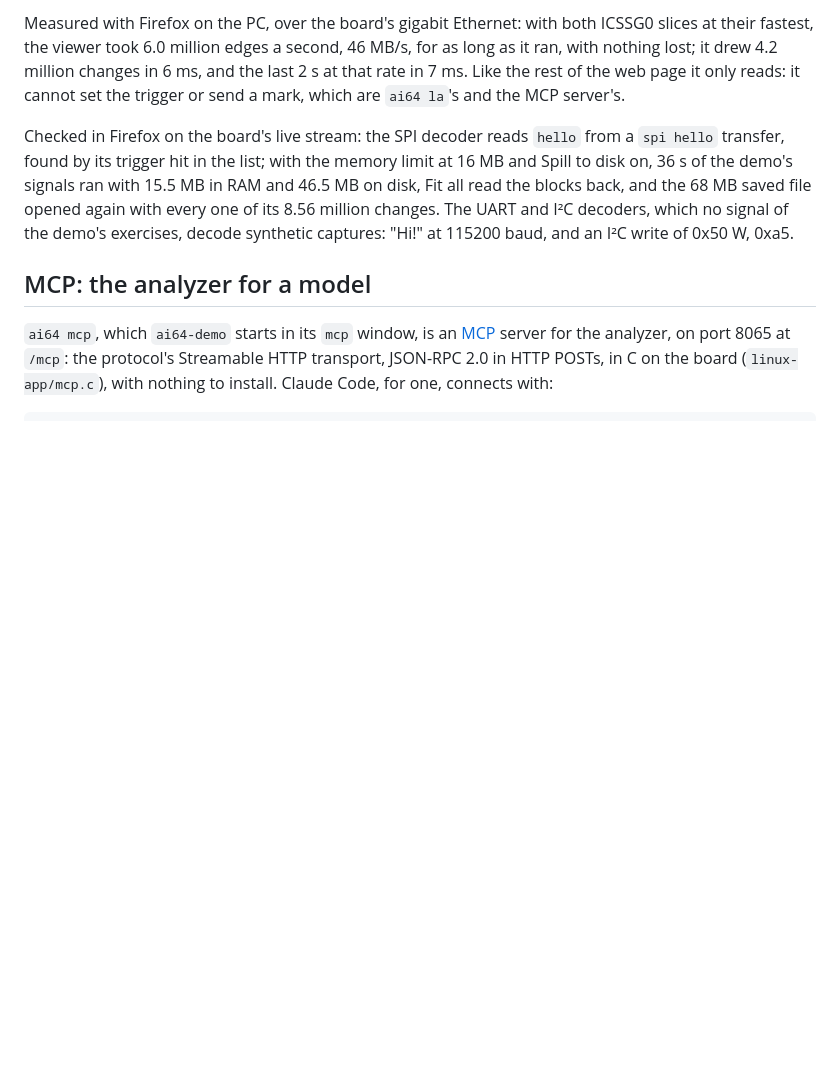
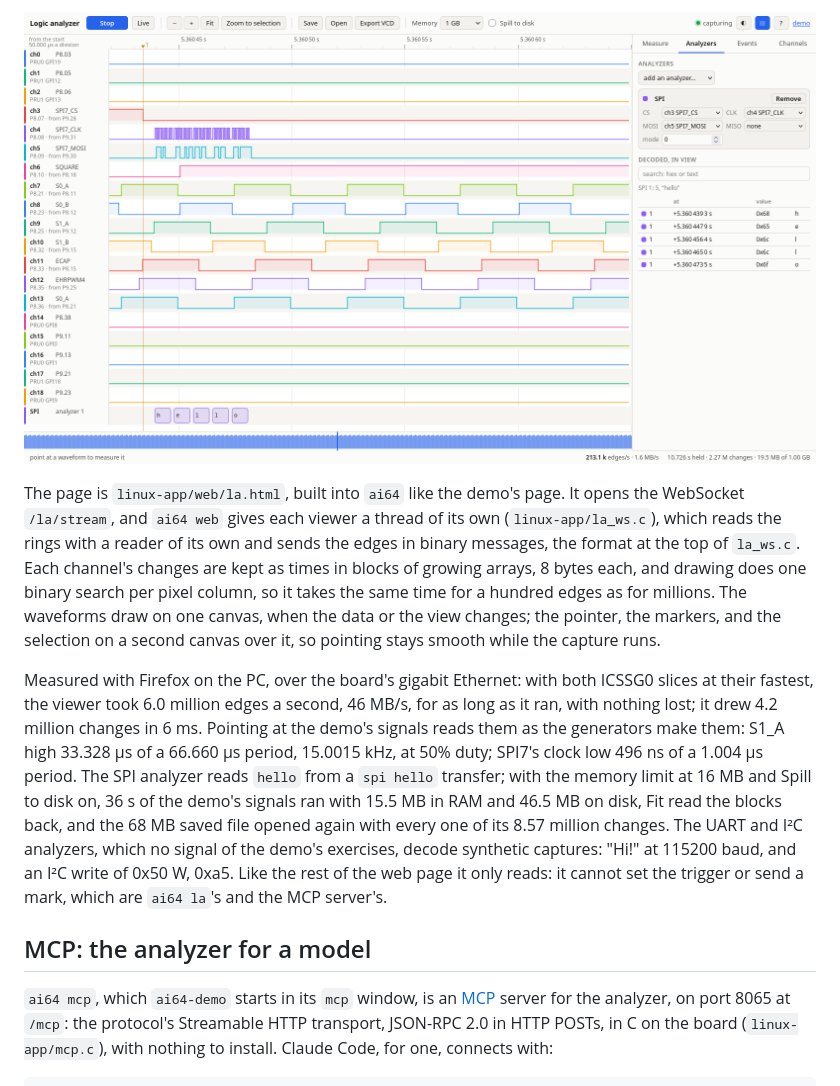
Before and after one commit to kevinacahalan/BeagleBoneAI64-linux-zephyr-pru-c7x-c66x-demo, a Markdown page: pru/logic_analyzer/README.md, the part around one of its changes. GitHub-like rendering; pictures changed too: media/la-decode.png; blank space fills up the shorter version.

```diff
--- a/pru/logic_analyzer/README.md
+++ b/pru/logic_analyzer/README.md
@@ -175,7 +185,9 @@ The page is `linux-app/web/la.html`, built into `ai64` like the demo's page. It
 
-Measured with Firefox on the PC, over the board's gigabit Ethernet: with both ICSSG0 slices at their fastest, the viewer took 6.0 million edges a second, 46 MB/s, for as long as it ran, with nothing lost; it drew 4.2 million changes in 6 ms, and the last 2 s at that rate in 7 ms. Like the rest of the web page it only reads: it cannot set the trigger or send a mark, which are `ai64 la`'s and the MCP server's.
+![The SPI analyzer on SPI7's hello: CS falling at the trigger hit, then the five bytes, and the Analyzers tab's list](../../media/la-decode.png)
 
-Checked in Firefox on the board's live stream: the SPI decoder reads `hello` from a `spi hello` transfer, found by its trigger hit in the list; with the memory limit at 16 MB and Spill to disk on, 36 s of the demo's signals ran with 15.5 MB in RAM and 46.5 MB on disk, Fit all read the blocks back, and the 68 MB saved file opened again with every one of its 8.56 million changes. The UART and I²C decoders, which no signal of the demo's exercises, decode synthetic captures: "Hi!" at 115200 baud, and an I²C write of 0x50 W, 0xa5.
+The page is `linux-app/web/la.html`, built into `ai64` like the demo's page. It opens the WebSocket `/la/stream`, and `ai64 web` gives each viewer a thread of its own (`linux-app/la_ws.c`), which reads the rings with a reader of its own and sends the edges in binary messages, the format at the top of `la_ws.c`. Each channel's changes are kept as times in blocks of growing arrays, 8 bytes each, and drawing does one binary search per pixel column, so it takes the same time for a hundred edges as for millions. The waveforms draw on one canvas, when the data or the view changes; the pointer, the markers, and the selection on a second canvas over it, so pointing stays smooth while the capture runs.
+
+Measured with Firefox on the PC, over the board's gigabit Ethernet: with both ICSSG0 slices at their fastest, the viewer took 6.0 million edges a second, 46 MB/s, for as long as it ran, with nothing lost; it drew 4.2 million changes in 6 ms. Pointing at the demo's signals reads them as the generators make them: S1_A high 33.328 µs of a 66.660 µs period, 15.0015 kHz, at 50% duty; SPI7's clock low 496 ns of a 1.004 µs period. The SPI analyzer reads `hello` from a `spi hello` transfer; with the memory limit at 16 MB and Spill to disk on, 36 s of the demo's signals ran with 15.5 MB in RAM and 46.5 MB on disk, Fit read the blocks back, and the 68 MB saved file opened again with every one of its 8.57 million changes. The UART and I²C analyzers, which no signal of the demo's exercises, decode synthetic captures: "Hi!" at 115200 baud, and an I²C write of 0x50 W, 0xa5. Like the rest of the web page it only reads: it cannot set the trigger or send a mark, which are `ai64 la`'s and the MCP server's.
 
 ## MCP: the analyzer for a model
 
```
Also changed, not shown: other parts of pru/logic_analyzer/README.md (+23 -13 lines), README.md (+1 -1 lines), media/la-viewer.png, 1 other file.
